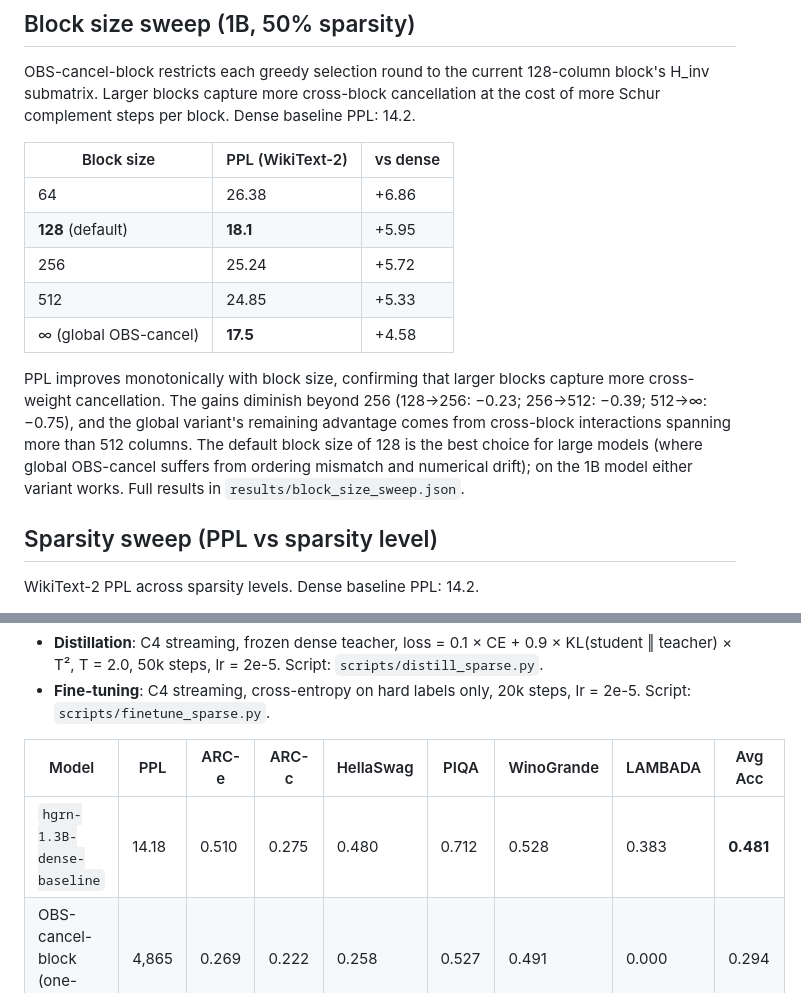
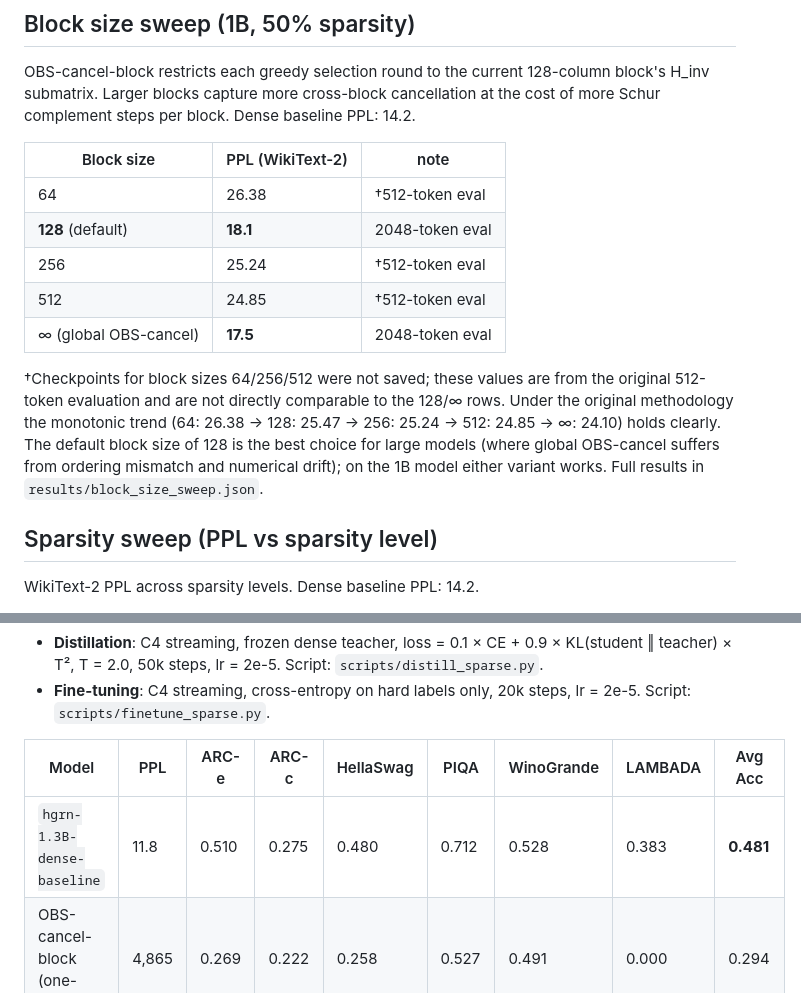
Before and after one commit to KimiaGholami/Sparse-LLMs-on-Loihi, a Markdown page: README.md, 2 parts joined by grey strips. GitHub-like rendering.

Commit message:
Fix remaining stale PPL values and flag mixed-methodology block sweep
- HGRN recovery table: dense baseline 14.18→11.8 (2048-token)
- Block size sweep: mark 64/256/512 rows as †512-token eval (no saved
  checkpoints); fix misleading monotonicity claim caused by mixing
  512-token and 2048-token values in the same table

Co-Authored-By: Claude Sonnet 4.6 <noreply@anthropic.com>

```diff
--- a/README.md
+++ b/README.md
@@ -67,15 +67,15 @@ AWP collapses to PPL 241.8 with WikiText-2 calibration and 290.1 with C4 calibra
 
 OBS-cancel-block restricts each greedy selection round to the current 128-column block's H_inv submatrix. Larger blocks capture more cross-block cancellation at the cost of more Schur complement steps per block. Dense baseline PPL: 14.2.
 
-| Block size | PPL (WikiText-2) | vs dense |
-|-----------|-----------------|---------|
-| 64 | 26.38 | +6.86 |
-| **128** (default) | **18.1** | +5.95 |
-| 256 | 25.24 | +5.72 |
-| 512 | 24.85 | +5.33 |
-| ∞ (global OBS-cancel) | **17.5** | +4.58 |
+| Block size | PPL (WikiText-2) | note |
+|-----------|-----------------|------|
+| 64 | 26.38 | †512-token eval |
+| **128** (default) | **18.1** | 2048-token eval |
+| 256 | 25.24 | †512-token eval |
+| 512 | 24.85 | †512-token eval |
+| ∞ (global OBS-cancel) | **17.5** | 2048-token eval |
 
-PPL improves monotonically with block size, confirming that larger blocks capture more cross-weight cancellation. The gains diminish beyond 256 (128→256: −0.23; 256→512: −0.39; 512→∞: −0.75), and the global variant's remaining advantage comes from cross-block interactions spanning more than 512 columns. The default block size of 128 is the best choice for large models (where global OBS-cancel suffers from ordering mismatch and numerical drift); on the 1B model either variant works. Full results in `results/block_size_sweep.json`.
+†Checkpoints for block sizes 64/256/512 were not saved; these values are from the original 512-token evaluation and are not directly comparable to the 128/∞ rows. Under the original methodology the monotonic trend (64: 26.38 → 128: 25.47 → 256: 25.24 → 512: 24.85 → ∞: 24.10) holds clearly. The default block size of 128 is the best choice for large models (where global OBS-cancel suffers from ordering mismatch and numerical drift); on the 1B model either variant works. Full results in `results/block_size_sweep.json`.
 
 ## Sparsity sweep (PPL vs sparsity level)
 
@@ -218,7 +218,7 @@ re-zeroed after each optimizer step):
 
 | Model | PPL | ARC-e | ARC-c | HellaSwag | PIQA | WinoGrande | LAMBADA | Avg Acc |
 |-------|-----|-------|-------|-----------|------|------------|---------|---------|
-| `hgrn-1.3B-dense-baseline` | 14.18 | 0.510 | 0.275 | 0.480 | 0.712 | 0.528 | 0.383 | **0.481** |
+| `hgrn-1.3B-dense-baseline` | 11.8 | 0.510 | 0.275 | 0.480 | 0.712 | 0.528 | 0.383 | **0.481** |
 | OBS-cancel-block (one-shot) | 4,865 | 0.269 | 0.222 | 0.258 | 0.527 | 0.491 | 0.000 | 0.294 |
 | OBS-cancel-block + distill (C4) | 647 | 0.284 | 0.268 | 0.259 | 0.521 | 0.516 | 0.001 | 0.370 |
 | Non-uniform + distill (C4) | **218** | 0.286 | 0.230 | 0.265 | 0.524 | 0.484 | 0.000 | 0.358 |
```
